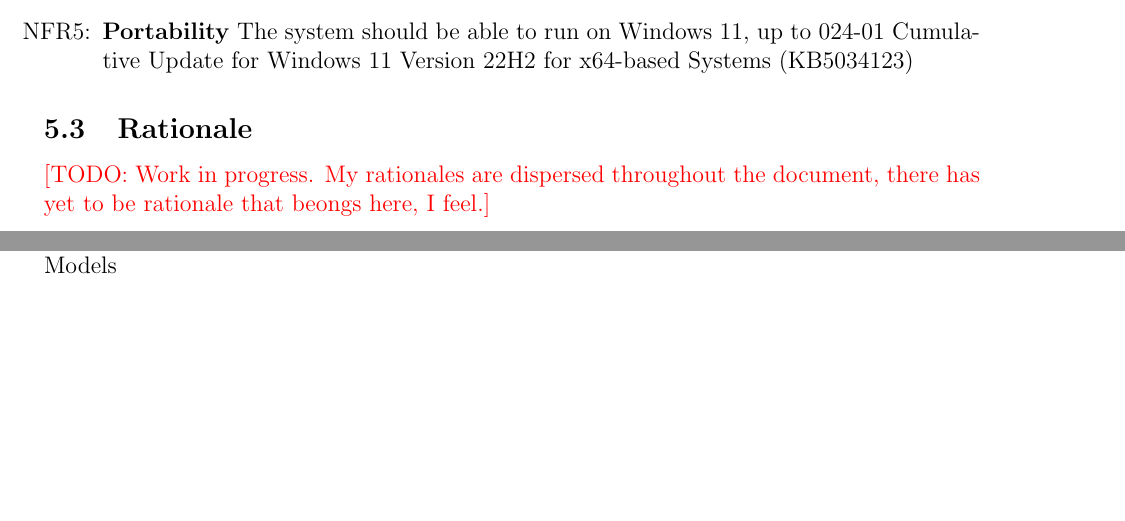
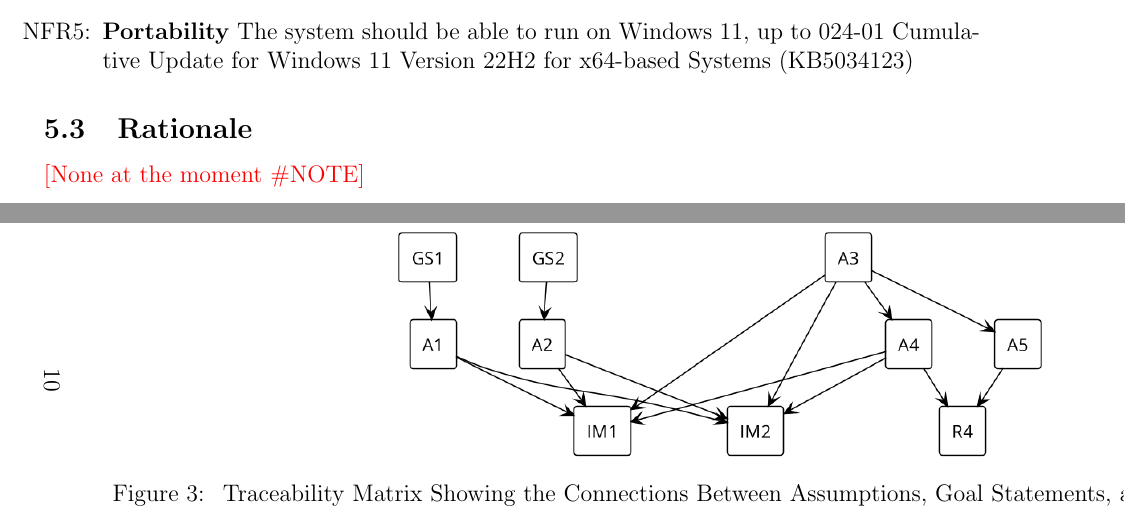
Before and after one commit to Tan630/Agolearn, a LaTeX document (docs/SRS/SRS.tex): two parts of pages 11 and 12 of 15 before the commit and two parts of pages 11 and 14 of 15 after it, joined at a grey line, cut so that both start at the same text, the shorter picture padded with empty space. The pictures show the PDF file docs/SRS/SRS.pdf that the author committed with the source.

Commit message:
Doc: Add figure to `SRS.tex`, minor fixes

```diff
--- a/docs/SRS/SRS.tex
+++ b/docs/SRS/SRS.tex
@@ -557,7 +556,7 @@ This section includes the following subsections:
 \label{subsubsec:rationale}
 
 % Question here
-\todo{Work in progress. My rationales are dispersed throughout the document, there has yet to be rationale that beongs here, I feel.}
+\note{None at the moment}
 
 \section{Likely Changes}
 \label{sec:lchanges}
@@ -621,6 +623,35 @@ the assumptions.
 \caption{Traceability Matrix Showing the Connections Between Assumptions and Other Items}
 \label{Table:A_trace}
 \end{table}
+
+\begin{table}[h!]
+  \centering
+  \begin{tabular}{|c|c|c|c|c|c|c|c|}
+  \hline
+    & \iref{IM_REALS}& \iref{IM_HIGHER}\\
+  \hline
+  \aref{R_EVOCHANGE}             &X&X \\ \hline
+  \aref{R_TYPETHEN}             & X&X \\ \hline
+  \aref{R_TYPECHECK}             & X&X \\ \hline
+  \aref{R_IMBETTER}             & X&X \\ \hline
+
+  \hline
+  \end{tabular}
+  % Would it be better to connect goals and instance models?
+  \caption{Traceability Matrix Showing the Connections Between Requirements and Instance Models}
+  \label{Table:R_trace}
+  \end{table}
+
+  \begin{figure}[h!]
+    \begin{center}
+      {
+        \includegraphics[width=0.7\textwidth]{goblin.png}
+      }
+      \caption{\label{Fig_RTrace} Traceability Matrix Showing the
+  Connections Between Assumptions, Goal Statements, and Instance Models}
+    \end{center}
+  \end{figure}
+
 \end{landscape}
 }
 
```
Also changed, not shown: docs/SRS/SRS.pdf, docs/SRS/goblin.png (added), docs/SRS/SRS.tex (52 more changed lines).
